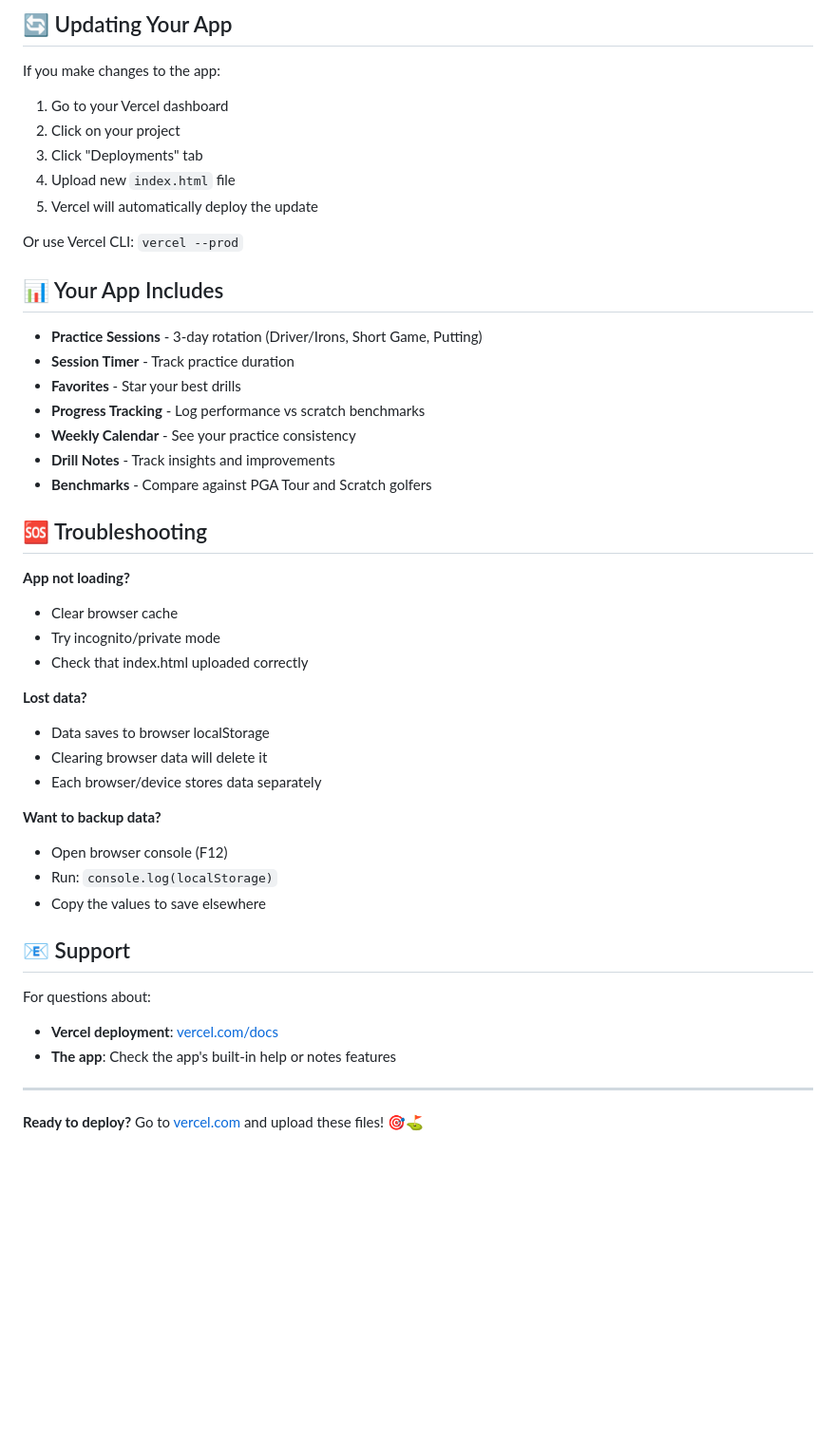
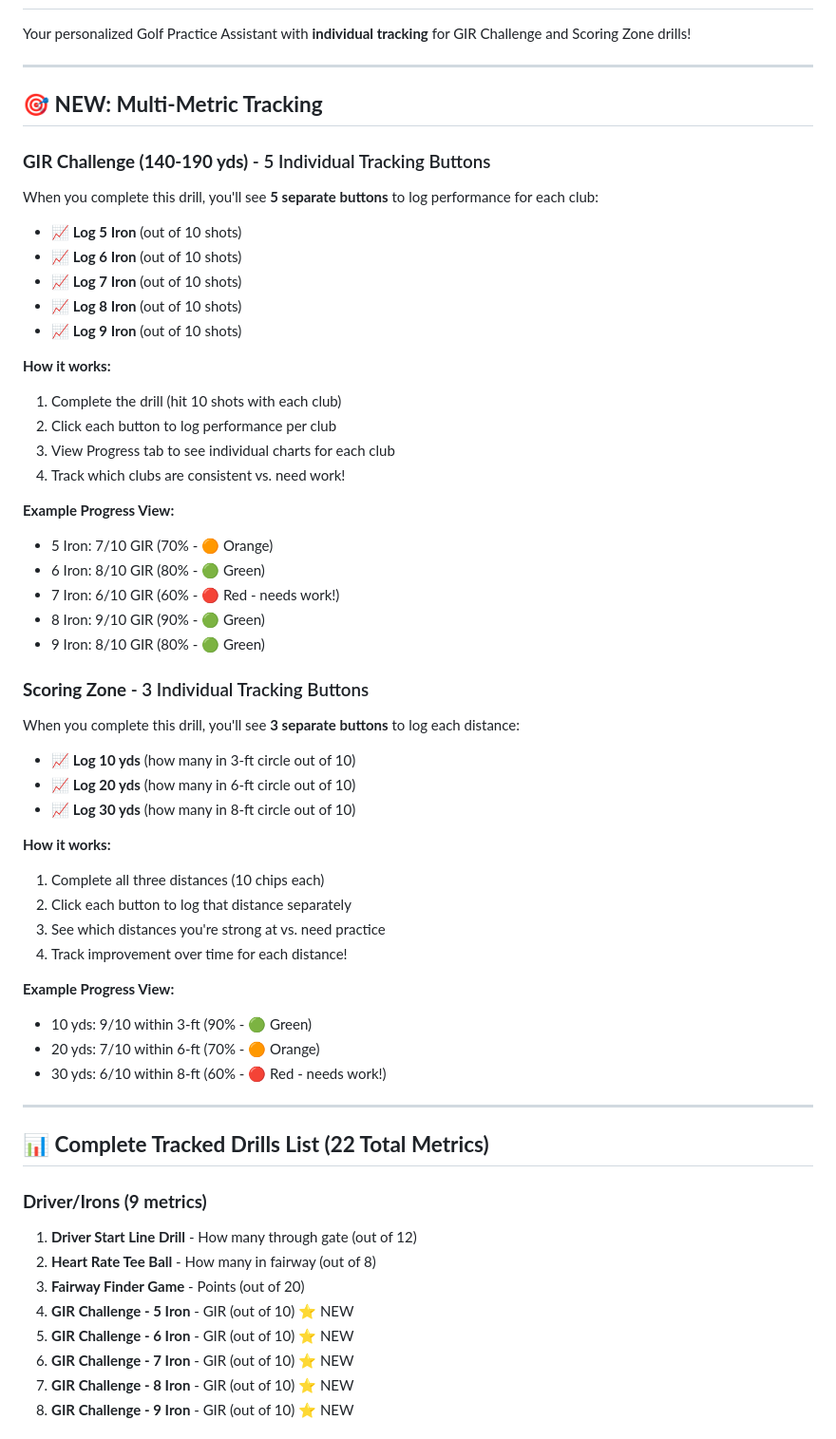
Before and after one commit to clouloulou/Golf-Practice-App, a Markdown page: README.md, the part around one of its changes. Shown at 95% size. Drawn GitHub-style; blank space fills up the shorter version.

```diff
--- a/README.md
+++ b/README.md
@@ -75,48 +4,58 @@ vercel
-## 🔄 Updating Your App
-
-If you make changes to the app:
-
-1. Go to your Vercel dashboard
-2. Click on your project
-3. Click "Deployments" tab
-4. Upload new `index.html` file
-5. Vercel will automatically deploy the update
-
-Or use Vercel CLI: `vercel --prod`
-
-## 📊 Your App Includes
-
-- **Practice Sessions** - 3-day rotation (Driver/Irons, Short Game, Putting)
-- **Session Timer** - Track practice duration
-- **Favorites** - Star your best drills
-- **Progress Tracking** - Log performance vs scratch benchmarks
-- **Weekly Calendar** - See your practice consistency
-- **Drill Notes** - Track insights and improvements
-- **Benchmarks** - Compare against PGA Tour and Scratch golfers
-
-## 🆘 Troubleshooting
-
-**App not loading?**
-- Clear browser cache
-- Try incognito/private mode
-- Check that index.html uploaded correctly
-
-**Lost data?**
-- Data saves to browser localStorage
-- Clearing browser data will delete it
-- Each browser/device stores data separately
-
-**Want to backup data?**
-- Open browser console (F12)
-- Run: `console.log(localStorage)`
-- Copy the values to save elsewhere
-
-## 📧 Support
-
-For questions about:
-- **Vercel deployment**: [vercel.com/docs](https://vercel.com/docs)
-- **The app**: Check the app's built-in help or notes features
+Your personalized Golf Practice Assistant with **individual tracking** for GIR Challenge and Scoring Zone drills!
 
 ---
 
-**Ready to deploy?** Go to [vercel.com](https://vercel.com) and upload these files! 🎯⛳
+## 🎯 **NEW: Multi-Metric Tracking**
+
+### **GIR Challenge (140-190 yds)** - 5 Individual Tracking Buttons
+When you complete this drill, you'll see **5 separate buttons** to log performance for each club:
+- 📈 **Log 5 Iron** (out of 10 shots)
+- 📈 **Log 6 Iron** (out of 10 shots)
+- 📈 **Log 7 Iron** (out of 10 shots)
+- 📈 **Log 8 Iron** (out of 10 shots)
+- 📈 **Log 9 Iron** (out of 10 shots)
+
+**How it works:**
+1. Complete the drill (hit 10 shots with each club)
+2. Click each button to log performance per club
+3. View Progress tab to see individual charts for each club
+4. Track which clubs are consistent vs. need work!
+
+**Example Progress View:**
+- 5 Iron: 7/10 GIR (70% - 🟠 Orange)
+- 6 Iron: 8/10 GIR (80% - 🟢 Green)
+- 7 Iron: 6/10 GIR (60% - 🔴 Red - needs work!)
+- 8 Iron: 9/10 GIR (90% - 🟢 Green)
+- 9 Iron: 8/10 GIR (80% - 🟢 Green)
+
+### **Scoring Zone** - 3 Individual Tracking Buttons
+When you complete this drill, you'll see **3 separate buttons** to log each distance:
+- 📈 **Log 10 yds** (how many in 3-ft circle out of 10)
+- 📈 **Log 20 yds** (how many in 6-ft circle out of 10)
+- 📈 **Log 30 yds** (how many in 8-ft circle out of 10)
+
+**How it works:**
+1. Complete all three distances (10 chips each)
+2. Click each button to log that distance separately
+3. See which distances you're strong at vs. need practice
+4. Track improvement over time for each distance!
+
+**Example Progress View:**
+- 10 yds: 9/10 within 3-ft (90% - 🟢 Green)
+- 20 yds: 7/10 within 6-ft (70% - 🟠 Orange)
+- 30 yds: 6/10 within 8-ft (60% - 🔴 Red - needs work!)
+
+---
+
+## 📊 **Complete Tracked Drills List (22 Total Metrics)**
+
+### **Driver/Irons (9 metrics)**
+1. **Driver Start Line Drill** - How many through gate (out of 12)
+2. **Heart Rate Tee Ball** - How many in fairway (out of 8)
+3. **Fairway Finder Game** - Points (out of 20)
+4. **GIR Challenge - 5 Iron** - GIR (out of 10) ⭐ NEW
+5. **GIR Challenge - 6 Iron** - GIR (out of 10) ⭐ NEW
+6. **GIR Challenge - 7 Iron** - GIR (out of 10) ⭐ NEW
+7. **GIR Challenge - 8 Iron** - GIR (out of 10) ⭐ NEW
+8. **GIR Challenge - 9 Iron** - GIR (out of 10) ⭐ NEW
+
```
Also changed, not shown: other parts of README.md (+170 -73 lines).
